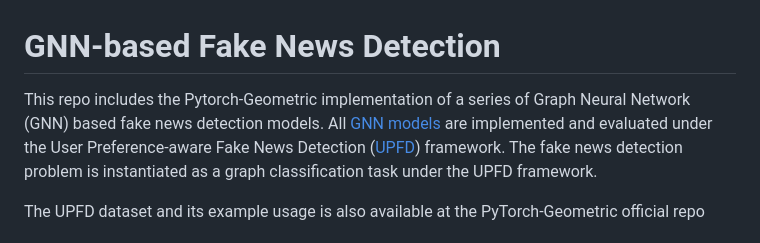
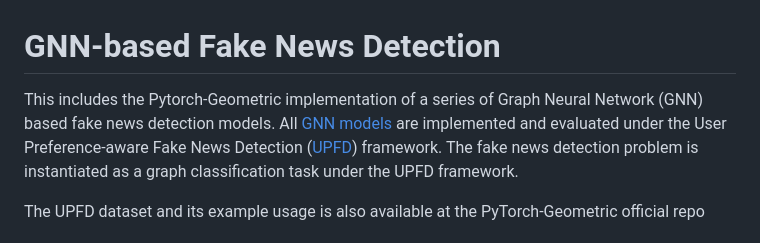
Before and after one commit to NusratJahanPritha/LLM-Projects, a Markdown page: Fake News Detection using Graphs with Pytorch Geometric/README.md, the part around the change. Drawn GitHub-style.

Commit message:
Fix grammar in README description

```diff
--- a/Fake News Detection using Graphs with Pytorch Geometric/README.md
+++ b/Fake News Detection using Graphs with Pytorch Geometric/README.md
@@ -1,5 +1,5 @@
 # GNN-based Fake News Detection
-This repo includes the Pytorch-Geometric implementation of a series of Graph Neural Network (GNN) based fake news detection models.
+This includes the Pytorch-Geometric implementation of a series of Graph Neural Network (GNN) based fake news detection models.
 All [GNN models](#user-guide) are implemented and evaluated under the User Preference-aware Fake News Detection ([UPFD](https://arxiv.org/pdf/2104.12259.pdf)) framework.
 The fake news detection problem is instantiated as a graph classification task under the UPFD framework.
 
```
